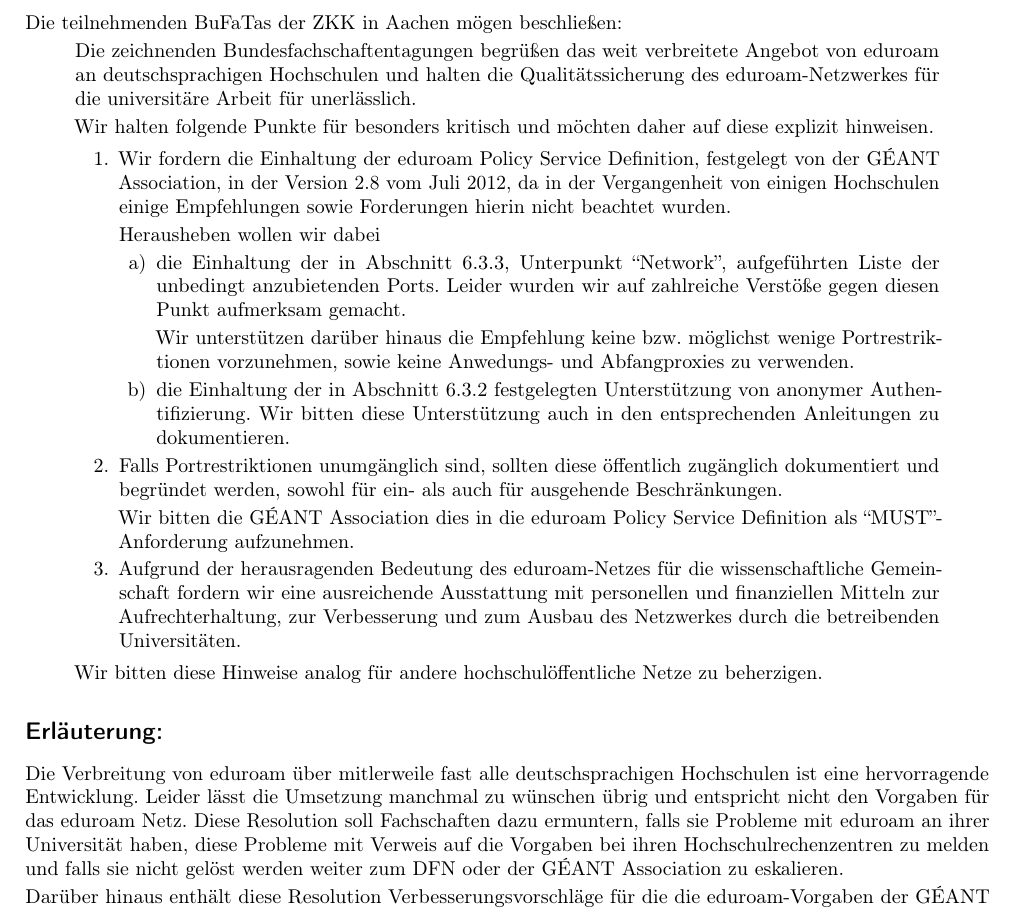
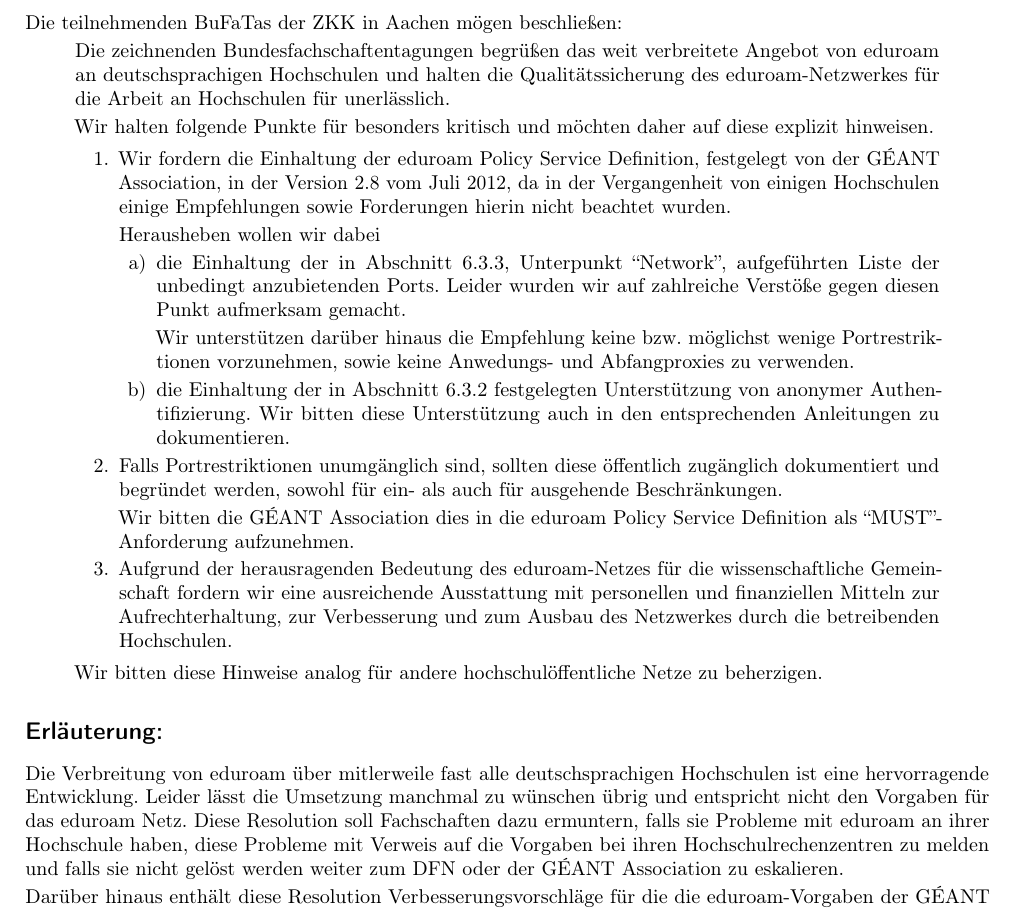
Before and after one commit to scattenlaeufer/ZaPF_Resos, a LaTeX document (sose15/Netzneutralitaet_in_Universitaetsnetzen/Resolution_zur_Netzneutralität_in_Universitätsnetzen.tex): part of the page, cut so that both start at the same text. Compiled offline with pdfLaTeX.

Commit message:
Eindeutige Schreibweise Universität -> Hochschule

```diff
--- a/sose15/Netzneutralitaet_in_Universitaetsnetzen/Resolution_zur_Netzneutralität_in_Universitätsnetzen.tex
+++ b/sose15/Netzneutralitaet_in_Universitaetsnetzen/Resolution_zur_Netzneutralität_in_Universitätsnetzen.tex
@@ -40,7 +40,7 @@
 \begin{quote}
   Die zeichnenden Bundesfachschaftentagungen begrüßen das weit verbreitete
   Angebot von eduroam an deutschsprachigen Hochschulen und halten die
-  Qualitätssicherung des eduroam-Netzwerkes für die universitäre Arbeit für
+  Qualitätssicherung des eduroam-Netzwerkes für die Arbeit an Hochschulen für
   unerlässlich.
 
   Wir halten folgende Punkte für besonders kritisch und möchten daher auf diese
@@ -76,7 +76,7 @@
   \item Aufgrund der herausragenden Bedeutung des eduroam-Netzes für die
     wissenschaftliche Gemeinschaft fordern wir eine ausreichende Ausstattung mit
     personellen und finanziellen Mitteln zur Aufrechterhaltung, zur Verbesserung
-    und zum Ausbau des Netzwerkes durch die betreibenden Universitäten.
+    und zum Ausbau des Netzwerkes durch die betreibenden Hochschulen.
   \end{enumerate}
 
   Wir bitten diese Hinweise analog für andere hochschulöffentliche Netze zu
@@ -90,7 +90,7 @@
 eine hervorragende Entwicklung. Leider lässt die Umsetzung manchmal zu wünschen
 übrig und entspricht nicht den Vorgaben für das eduroam Netz. Diese Resolution
 soll Fachschaften dazu ermuntern, falls sie Probleme mit eduroam an ihrer
-Universität haben, diese Probleme mit Verweis auf die Vorgaben bei ihren
+Hochschule haben, diese Probleme mit Verweis auf die Vorgaben bei ihren
 Hochschulrechenzentren zu melden und falls sie nicht gelöst werden weiter zum DFN
 oder der GÉANT Association zu eskalieren.
 
```
Also changed, not shown: sose15/Netzneutralitaet_in_Universitaetsnetzen/Resolution_zur_Netzneutralität_in_Universitätsnetzen.pdf.
